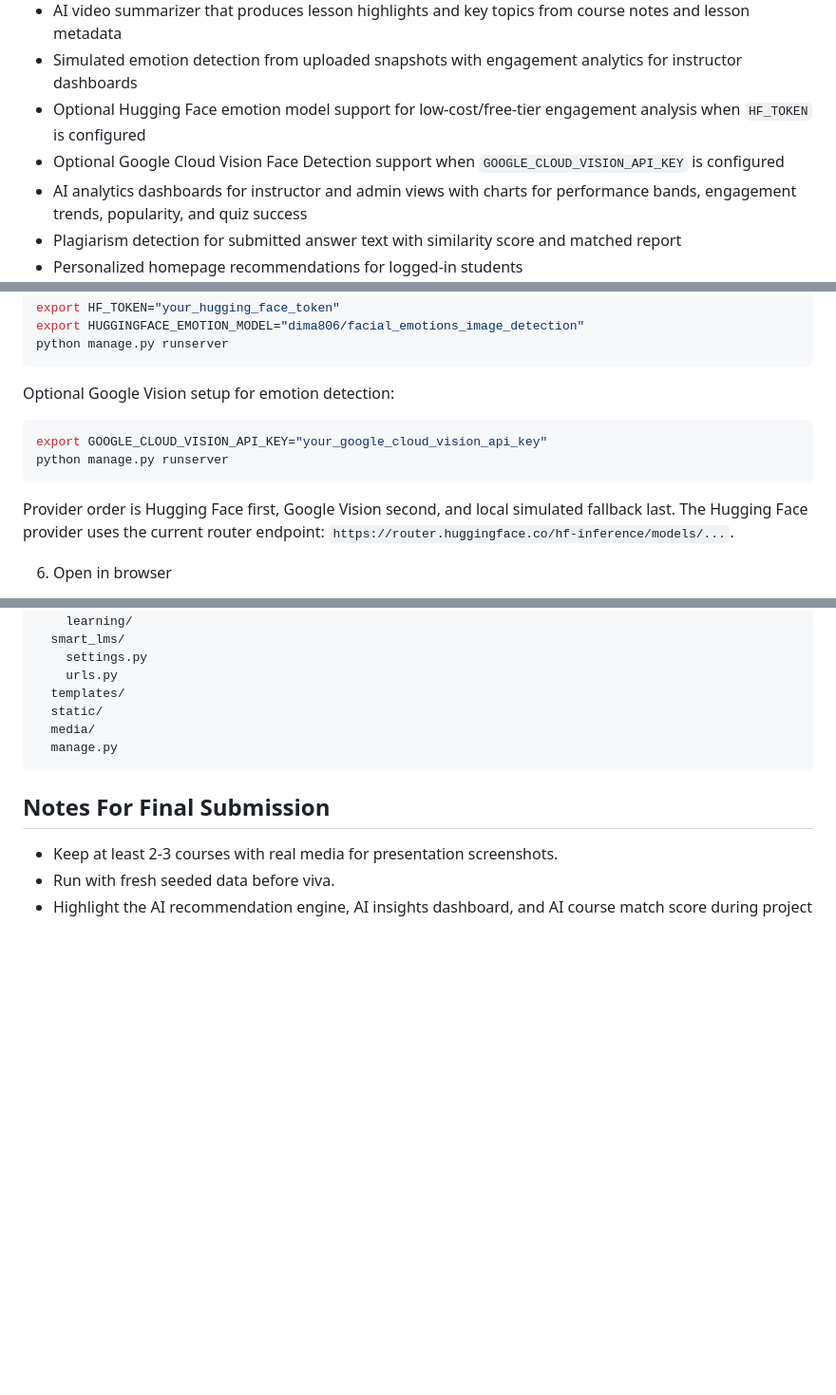
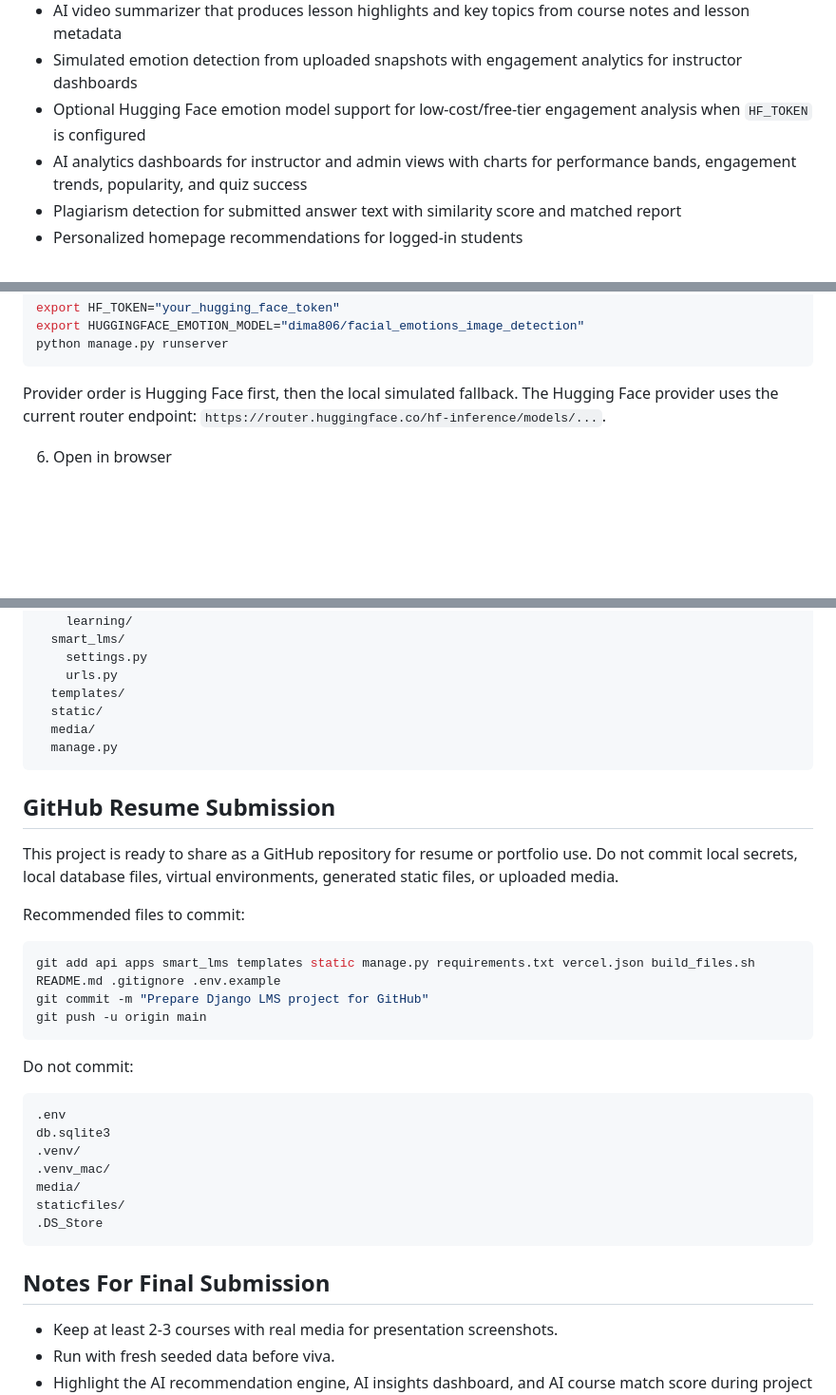
Before and after one commit to Maitrayee-cr/Smart-E-Learning-AI-Platform, a Markdown page: README.md, 3 parts joined by grey strips. Shown at 95% size. Rendered like a GitHub page; blank space fills up the shorter version.

Commit message:
Update README for GitHub resume submission

````diff
--- a/README.md
+++ b/README.md
@@ -29,7 +29,6 @@ Current certificate rule:
 - AI video summarizer that produces lesson highlights and key topics from course notes and lesson metadata
 - Simulated emotion detection from uploaded snapshots with engagement analytics for instructor dashboards
 - Optional Hugging Face emotion model support for low-cost/free-tier engagement analysis when `HF_TOKEN` is configured
-- Optional Google Cloud Vision Face Detection support when `GOOGLE_CLOUD_VISION_API_KEY` is configured
 - AI analytics dashboards for instructor and admin views with charts for performance bands, engagement trends, popularity, and quiz success
 - Plagiarism detection for submitted answer text with similarity score and matched report
 - Personalized homepage recommendations for logged-in students
@@ -102,14 +101,7 @@ export HUGGINGFACE_EMOTION_MODEL="dima806/facial_emotions_image_detection"
 python manage.py runserver
 ```
 
-Optional Google Vision setup for emotion detection:
-
-```bash
-export GOOGLE_CLOUD_VISION_API_KEY="your_google_cloud_vision_api_key"
-python manage.py runserver
-```
-
-Provider order is Hugging Face first, Google Vision second, and local simulated fallback last.
+Provider order is Hugging Face first, then the local simulated fallback.
 The Hugging Face provider uses the current router endpoint: `https://router.huggingface.co/hf-inference/models/...`.
 
 6. Open in browser
@@ -164,6 +156,31 @@ smart_lms/
   manage.py
 ```
 
+## GitHub Resume Submission
+
+This project is ready to share as a GitHub repository for resume or portfolio use.
+Do not commit local secrets, local database files, virtual environments, generated static files, or uploaded media.
+
+Recommended files to commit:
+
+```bash
+git add api apps smart_lms templates static manage.py requirements.txt vercel.json build_files.sh README.md .gitignore .env.example
+git commit -m "Prepare Django LMS project for GitHub"
+git push -u origin main
+```
+
+Do not commit:
+
+```text
+.env
+db.sqlite3
+.venv/
+.venv_mac/
+media/
+staticfiles/
+.DS_Store
+```
+
 ## Notes For Final Submission
 
 - Keep at least 2-3 courses with real media for presentation screenshots.
````
